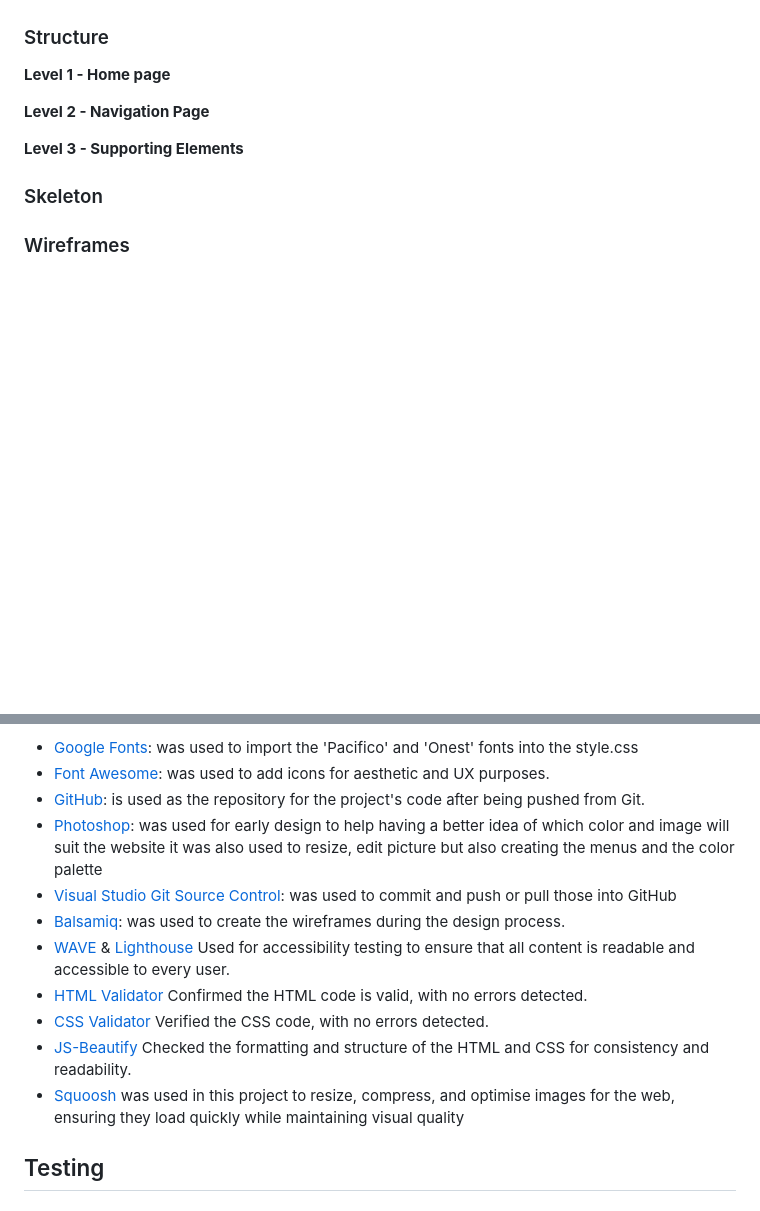
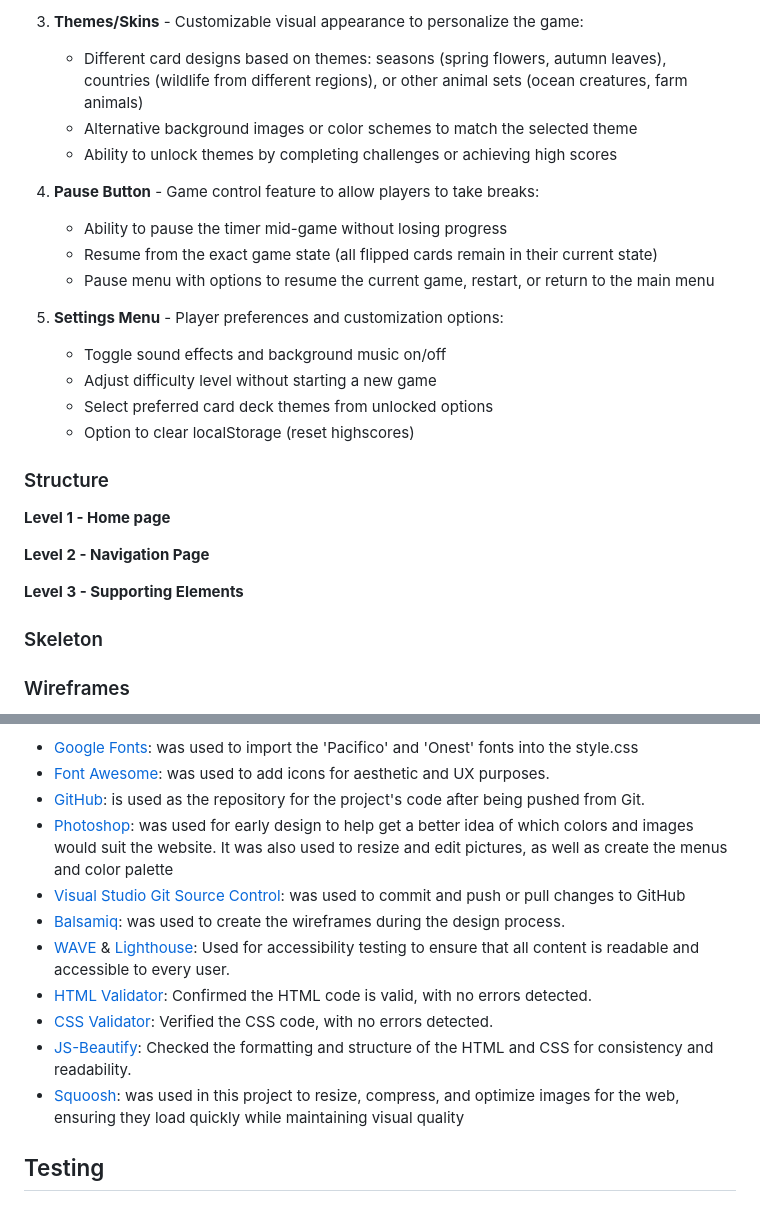
Before and after one commit to Carokyp/Forest-Pals, a Markdown page: README.md, 2 parts joined by grey strips. GitHub-like rendering; blank space fills up the shorter version.

Commit message:
docs(readme): expand project features and out-of-scope details for clarity

```diff
--- a/README.md
+++ b/README.md
@@ -58,3 +126,18 @@ Top-level layout keeps production website code under `assets/` and moves non-web
+3. **Themes/Skins** - Customizable visual appearance to personalize the game:
+   - Different card designs based on themes: seasons (spring flowers, autumn leaves), countries (wildlife from different regions), or other animal sets (ocean creatures, farm animals)
+   - Alternative background images or color schemes to match the selected theme
+   - Ability to unlock themes by completing challenges or achieving high scores
+
+4. **Pause Button** - Game control feature to allow players to take breaks:
+   - Ability to pause the timer mid-game without losing progress
+   - Resume from the exact game state (all flipped cards remain in their current state)
+   - Pause menu with options to resume the current game, restart, or return to the main menu
+
+5. **Settings Menu** - Player preferences and customization options:
+   - Toggle sound effects and background music on/off
+   - Adjust difficulty level without starting a new game
+   - Select preferred card deck themes from unlocked options
+   - Option to clear localStorage (reset highscores)
 
 ### Structure
 
@@ -100,14 +183,14 @@ __Frameworks, Libraries & Programs Used__
 * [Google Fonts](https://fonts.google.com/): was used to import the 'Pacifico' and 'Onest' fonts into the style.css
 * [Font Awesome](https://fontawesome.com/): was used to add icons for aesthetic and UX purposes.
 * [GitHub](https://github.com/): is used as the repository for the project's code after being pushed from Git.
-* [Photoshop](https://www.adobe.com/uk/products/photoshop.html): was used for early design to help having a better idea of which color and image will suit the website it was also used to resize, edit picture but also creating the menus and the color palette
-* [Visual Studio Git Source Control](https://learn.microsoft.com/en-us/visualstudio/version-control/git-with-visual-studio?view=vs-2022): was used to commit and push or pull those into GitHub
+* [Photoshop](https://www.adobe.com/uk/products/photoshop.html): was used for early design to help get a better idea of which colors and images would suit the website. It was also used to resize and edit pictures, as well as create the menus and color palette
+* [Visual Studio Git Source Control](https://learn.microsoft.com/en-us/visualstudio/version-control/git-with-visual-studio?view=vs-2022): was used to commit and push or pull changes to GitHub
 * [Balsamiq](https://balsamiq.com/): was used to create the wireframes during the design process.
-* [WAVE](https://wave.webaim.org/) & [Lighthouse](https://developer.chrome.com/docs/lighthouse) Used for accessibility testing to ensure that all content is readable and accessible to every user.
-* [HTML Validator](https://validator.w3.org/#validate_by_input) Confirmed the HTML code is valid, with no errors detected.
-* [CSS Validator](https://jigsaw.w3.org/css-validator/#validate_by_input) Verified the CSS code, with no errors detected.
-* [JS-Beautify](https://beautifier.io/) Checked the formatting and structure of the HTML and CSS for consistency and readability.
-* [Squoosh](https://squoosh.app) was used in this project to resize, compress, and optimise images for the web, ensuring they load quickly while maintaining visual quality
+* [WAVE](https://wave.webaim.org/) & [Lighthouse](https://developer.chrome.com/docs/lighthouse): Used for accessibility testing to ensure that all content is readable and accessible to every user.
+* [HTML Validator](https://validator.w3.org/#validate_by_input): Confirmed the HTML code is valid, with no errors detected.
+* [CSS Validator](https://jigsaw.w3.org/css-validator/#validate_by_input): Verified the CSS code, with no errors detected.
+* [JS-Beautify](https://beautifier.io/): Checked the formatting and structure of the HTML and CSS for consistency and readability.
+* [Squoosh](https://squoosh.app): was used in this project to resize, compress, and optimize images for the web, ensuring they load quickly while maintaining visual quality
 
 ## Testing
 
```
Also changed, not shown: other parts of README.md (+68 -0 lines).
